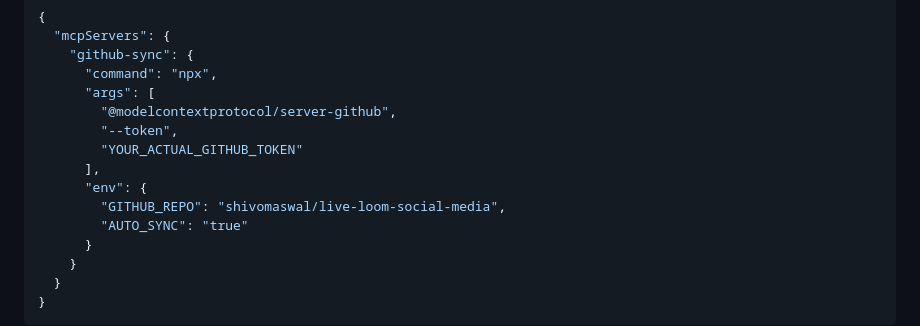
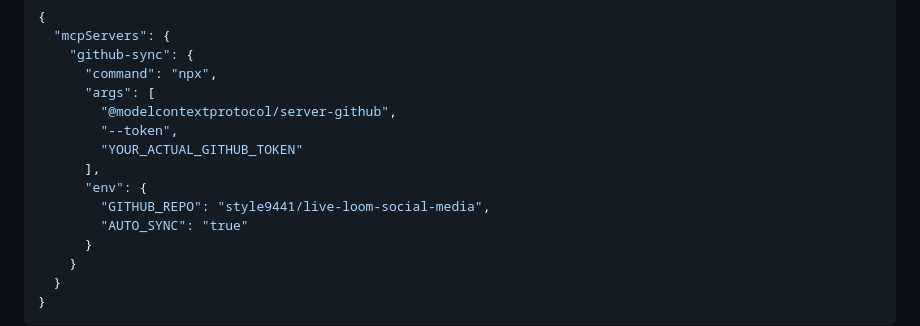
Before and after one commit to style9441/live-loom-social-media, a Markdown page: README.md, the part around the change. Drawn GitHub-style.

Commit message:
Auto-sync: 2025-10-07T09:23:50.271Z

```diff
--- a/README.md
+++ b/README.md
@@ -75,7 +75,7 @@ Update `mcp.json` with your GitHub token:
         "YOUR_ACTUAL_GITHUB_TOKEN"
       ],
       "env": {
-        "GITHUB_REPO": "shivomaswal/live-loom-social-media",
+        "GITHUB_REPO": "style9441/live-loom-social-media",
         "AUTO_SYNC": "true"
       }
     }
```
